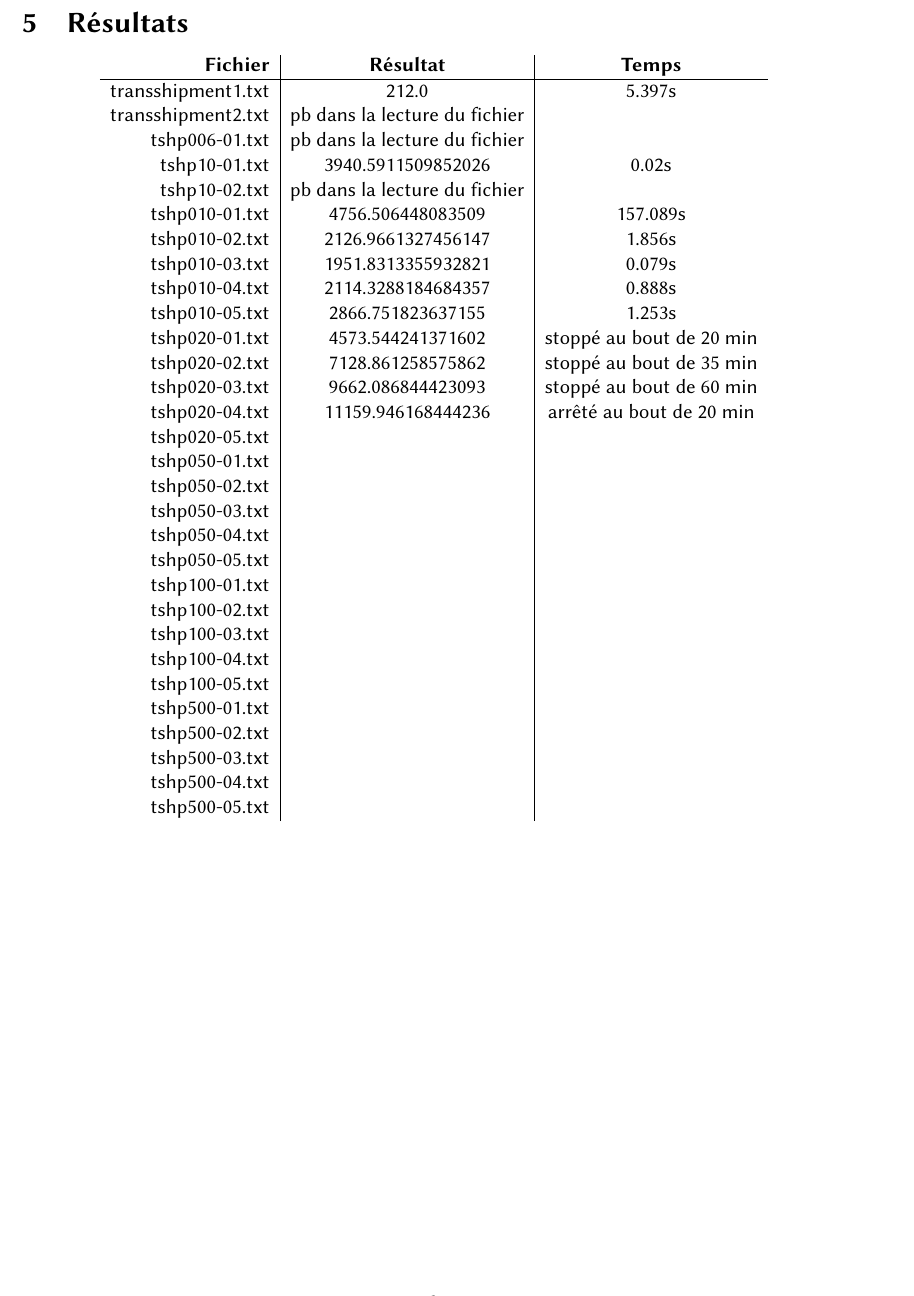
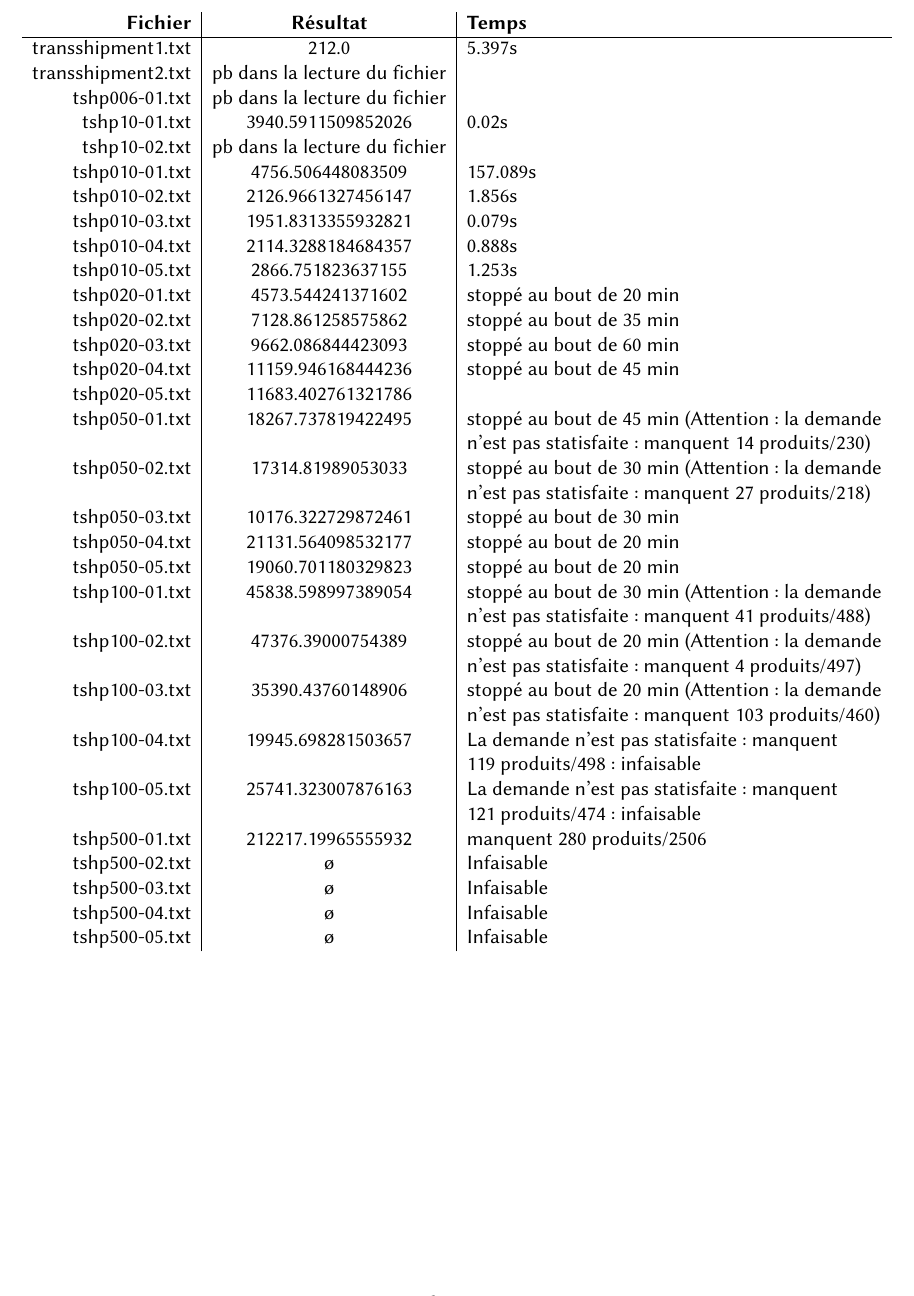
Before and after one commit to Krophil/AG41-Transshipment, a LaTeX document (Rapport/AG41-Belbachir_Brunet.tex): part of page 10 of 10, cut at the place of the change. Compiled offline with pdfLaTeX.

Commit message:
my last commit... maybe !

```diff
--- a/Rapport/AG41-Belbachir_Brunet.tex
+++ b/Rapport/AG41-Belbachir_Brunet.tex
@@ -375,7 +375,7 @@ Pour prendre compte les co\^ut fixes, il suffit d'ajouter, dans le calcul du co\
 \section{R\'esultats}
 
 \begin{center}
- \begin{tabular}{r | c | c}
+ \begin{tabular}{r | c | l}
 \textbf{Fichier} & \textbf{R\'esultat} & \textbf{Temps} \\ \hline
 transshipment1.txt & 212.0 & 5.397s \\
 transshipment2.txt & pb dans la lecture du fichier & \\
@@ -390,23 +390,30 @@ tshp010-05.txt & 2866.751823637155 & 1.253s \\
 tshp020-01.txt & 4573.544241371602 & stopp\'e au bout de 20 min \\
 tshp020-02.txt & 7128.861258575862 & stopp\'e au bout de 35 min \\
 tshp020-03.txt & 9662.086844423093 & stopp\'e au bout de 60 min \\
-tshp020-04.txt & 11159.946168444236 & arrêté au bout de 20 min \\
-tshp020-05.txt & & \\
-tshp050-01.txt & & \\
-tshp050-02.txt & & \\
-tshp050-03.txt & & \\
-tshp050-04.txt & & \\
-tshp050-05.txt & & \\
-tshp100-01.txt & & \\
-tshp100-02.txt & & \\
-tshp100-03.txt & & \\
-tshp100-04.txt & & \\
-tshp100-05.txt & & \\
-tshp500-01.txt & & \\
-tshp500-02.txt & & \\
-tshp500-03.txt & & \\
-tshp500-04.txt & & \\
-tshp500-05.txt & & \\
+tshp020-04.txt & 11159.946168444236 & stopp\'e au bout de 45 min \\
+tshp020-05.txt & 11683.402761321786 &  \\
+tshp050-01.txt & 18267.737819422495 & stopp\'e au bout de 45 min (Attention : la demande \\
+& & n'est pas statisfaite : manquent 14 produits/230) \\
+tshp050-02.txt & 17314.81989053033 & stopp\'e au bout de 30 min (Attention : la demande \\
+& & n'est pas statisfaite : manquent 27 produits/218) \\
+tshp050-03.txt & 10176.322729872461 & stopp\'e au bout de 30 min \\
+tshp050-04.txt & 21131.564098532177 & stopp\'e au bout de 20 min \\
+tshp050-05.txt & 19060.701180329823 & stopp\'e au bout de 20 min \\
+tshp100-01.txt & 45838.598997389054 & stopp\'e au bout de 30 min (Attention : la demande \\
+& & n'est pas statisfaite : manquent 41 produits/488) \\
+tshp100-02.txt & 47376.39000754389 & stopp\'e au bout de 20 min (Attention : la demande \\
+& & n'est pas statisfaite : manquent 4 produits/497) \\
+tshp100-03.txt & 35390.43760148906 & stopp\'e au bout de 20 min (Attention : la demande \\
+& & n'est pas statisfaite : manquent 103 produits/460) \\
+tshp100-04.txt & 19945.698281503657 & La demande n'est pas statisfaite : manquent \\
+& & 119 produits/498 : infaisable \\
+tshp100-05.txt & 25741.323007876163 & La demande n'est pas statisfaite : manquent \\
+& & 121 produits/474 : infaisable \\
+tshp500-01.txt & 212217.19965555932 & manquent 280 produits/2506 \\
+tshp500-02.txt & \o{} & Infaisable \\
+tshp500-03.txt & \o{} & Infaisable \\
+tshp500-04.txt & \o{} & Infaisable \\
+tshp500-05.txt & \o{} & Infaisable \\
 
  \end{tabular}
 
```
Also changed, not shown: Rapport/AG41-Belbachir_Brunet.pdf, 1 other file.
